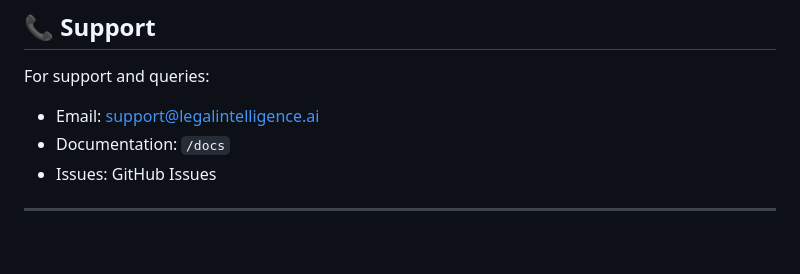
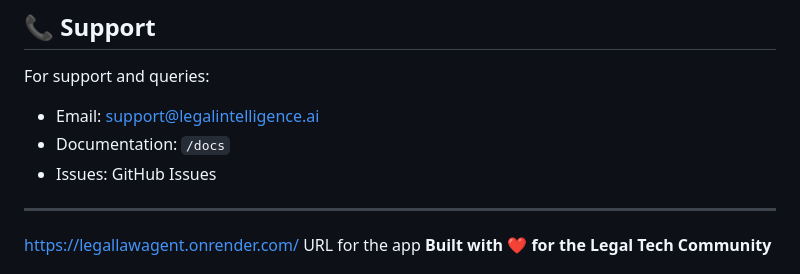
Before and after one commit to Khushikumari25/LegalLawAgent, a Markdown page: README.md, the part around the change. GitHub-like rendering; blank space fills up the shorter version.

```diff
--- a/README.md
+++ b/README.md
@@ -301,5 +301,5 @@ For support and queries:
 - Issues: GitHub Issues
 
 ---
-
+https://legallawagent.onrender.com/ URL for the app
 **Built with ❤️ for the Legal Tech Community**
```
